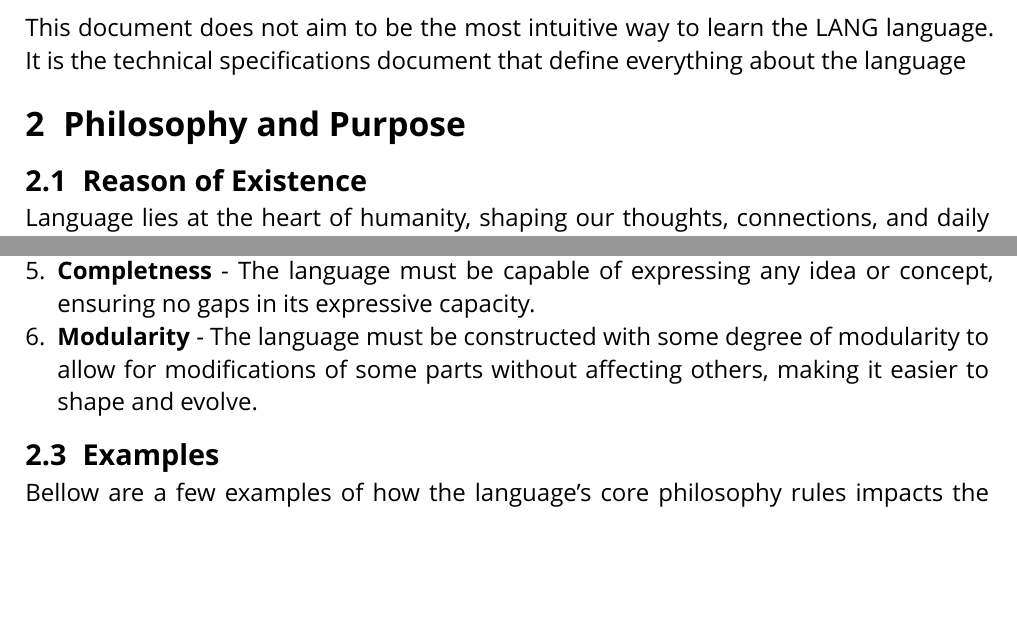
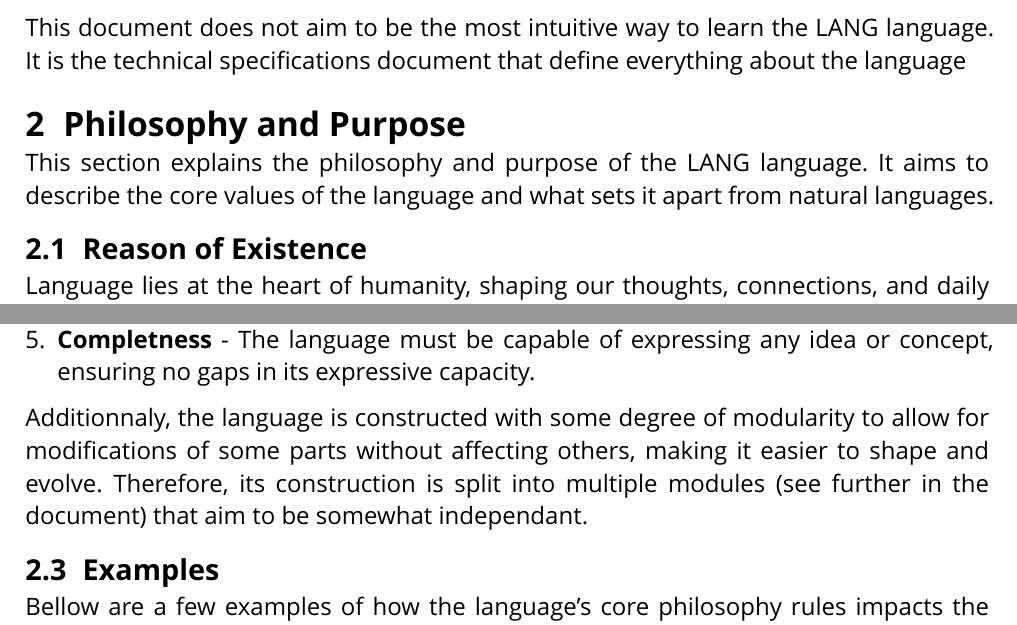
Before and after one commit to gruvw/lang, a Typst document (specifications/specifications.typ): two parts of pages 3 and 4 of 4, joined at a grey line, cut so that both start at the same text, the shorter picture padded with empty space. The pictures show the PDF file specifications/specifications.pdf that the author committed with the source.

Commit message:
feat: small philosophy improvements

```diff
--- a/specifications/specifications.typ
+++ b/specifications/specifications.typ
@@ -63,7 +63,8 @@ It is the technical specifications document that define everything about the lan
 
 = Philosophy and Purpose
 
-// Briefly introduce the language's name, core features, and what sets it apart from natural languages and other constructed languages.
+This section explains the philosophy and purpose of the #name language.
+It aims to describe the core values of the language and what sets it apart from natural languages.
 
 == Reason of Existence
 
@@ -89,7 +90,9 @@ The following list represents the principles that govern the language's construc
 + *Efficiency* - The language must fulfill its purpose with clarity (avoiding vague or overly complex expressions) in a concise and intelligible way.
 + *Consistency* - The language must adhere to uniform and predictable rules, avoiding irregularities and contradictions to minimize its cognitive overhead.
 + *Completness* - The language must be capable of expressing any idea or concept, ensuring no gaps in its expressive capacity.
-+ *Modularity* - The language must be constructed with some degree of modularity to allow for modifications of some parts without affecting others, making it easier to shape and evolve.
+
+Additionnaly, the language is constructed with some degree of modularity to allow for modifications of some parts without affecting others, making it easier to shape and evolve.
+Therefore, its construction is split into multiple modules (see further in the document) that aim to be somewhat independant.
 
 == Examples
 
```
Also changed, not shown: specifications/specifications.pdf.
